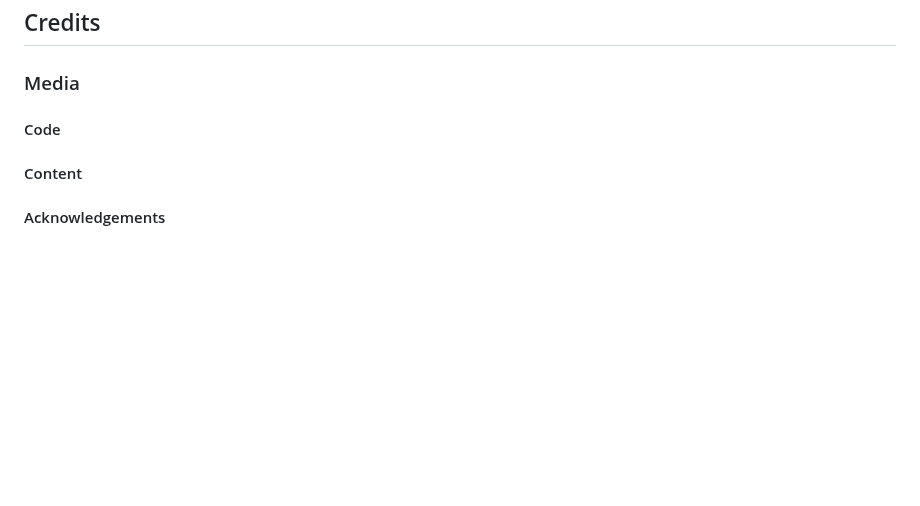
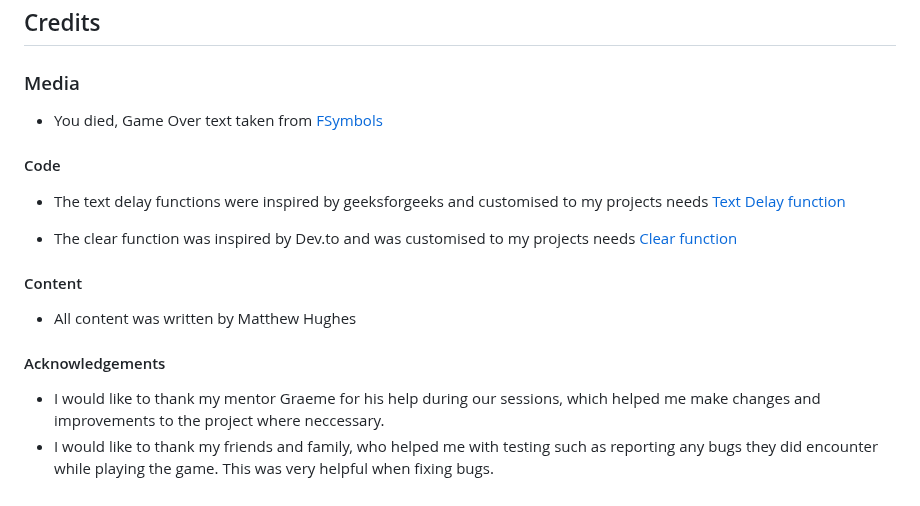
Before and after one commit to mattthughes/into-your-mind, a Markdown page: README.md, the part around the change. Drawn GitHub-style; blank space fills up the shorter version.

Commit message:
Added credits to readme

```diff
--- a/README.md
+++ b/README.md
@@ -224,8 +224,18 @@ To deploy the site using GitHub Pages follow the following steps:
 
 ### Media
 
+* You died, Game Over text taken from [FSymbols](https://fsymbols.com/)
+
 #### Code
 
+* The text delay functions were inspired by geeksforgeeks and customised to my projects needs [Text Delay function](https://www.geeksforgeeks.org/how-to-add-time-delay-in-python/)
+
+* The clear function was inspired by Dev.to and was customised to my projects needs [Clear function](https://dev.to/lewiskori/how-to-clear-screen-in-python-terminal-10el)
 #### Content
 
+* All content was written by Matthew Hughes
+
 #### Acknowledgements
+
+* I would like to thank my mentor Graeme for his help during our sessions, which helped me make changes and improvements to the project where neccessary.
+* I would like to thank my friends and family, who helped me with testing such as reporting any bugs they did encounter while playing the game. This was very helpful when fixing bugs.
```
